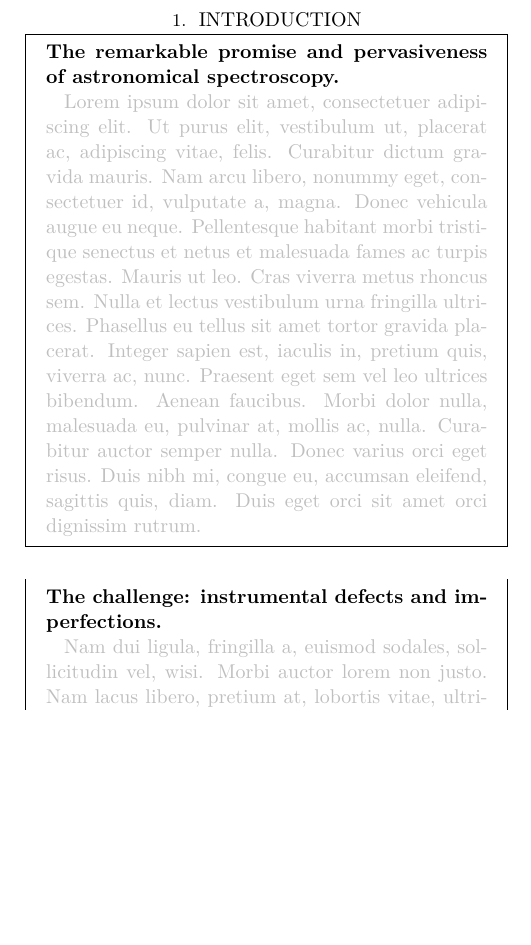
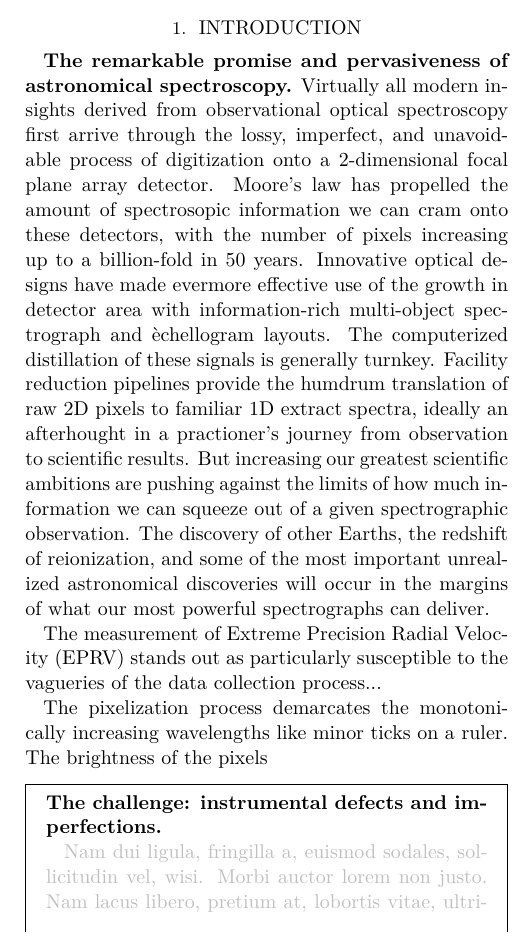
Before and after one commit to gully/ynot, a LaTeX paper (paper/paper1/ms.tex): part of one column of page 1 of 5, cut so that both start at the same text, the shorter picture padded with empty space. Compiled offline with XeLaTeX; an older LaTeX class or package is replaced by its successor.

Commit message:
First prose in the paper

```diff
--- a/paper/paper1/ms.tex
+++ b/paper/paper1/ms.tex
@@ -44,10 +44,13 @@
 
 \section{Introduction}\label{sec:intro}
 
-\begin{mdframed}
-  \textbf{The remarkable promise and pervasiveness of astronomical spectroscopy.} \par
-  \textcolor{lightgray}{\lipsum[1]}
-\end{mdframed}
+\textbf{The remarkable promise and pervasiveness of astronomical spectroscopy.}
+Virtually all modern insights derived from observational optical spectroscopy first arrive through the lossy, imperfect, and unavoidable process of digitization onto a 2-dimensional focal plane array detector.  Moore's law has propelled the amount of spectrosopic information we can cram onto these detectors, with the number of pixels increasing up to a billion-fold in 50 years.  Innovative optical designs have made evermore effective use of the growth in detector area with information-rich multi-object spectrograph and \`echellogram layouts.  The computerized distillation of these signals is generally turnkey.  Facility reduction pipelines provide the humdrum translation of raw 2D pixels to familiar 1D extract spectra, ideally an afterhought in a practioner's journey from observation to scientific results.  But increasing our greatest scientific ambitions are pushing against the limits of how much information we can squeeze out of a given spectrographic observation.  The discovery of other Earths, the redshift of reionization, and some of the most important unrealized astronomical discoveries will occur in the margins of what our most powerful spectrographs can deliver.
+
+The measurement of Extreme Precision Radial Velocity (EPRV) stands out as particularly susceptible to the vagueries of the data collection process...
+
+The pixelization process demarcates the monotonically increasing wavelengths like minor ticks on a ruler.  The brightness of the pixels
+
 
 \begin{mdframed}
   \textbf{The challenge: instrumental defects and imperfections.} \par
```
Also changed, not shown: paper/paper1/ms.tex (2 more changed lines).
